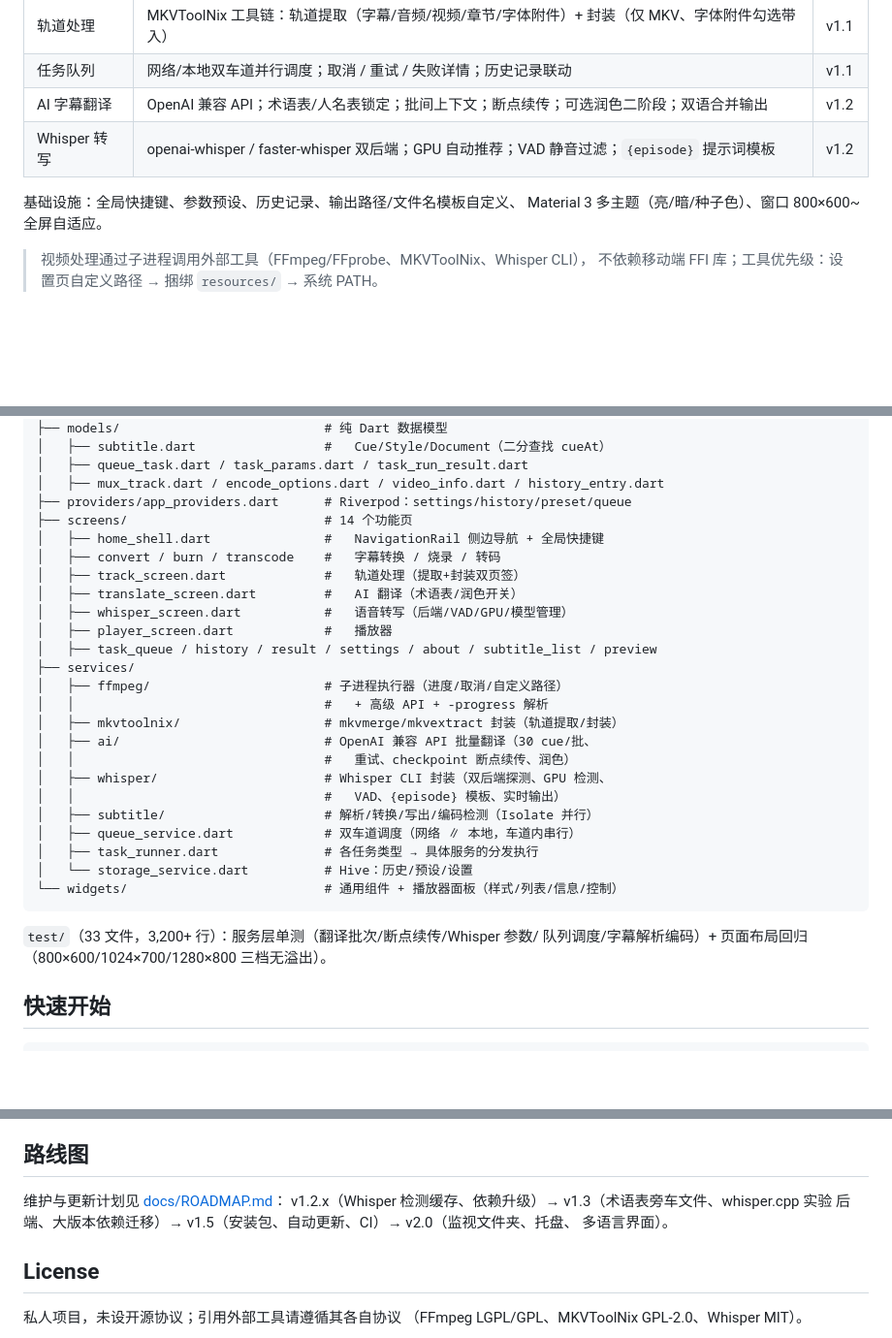
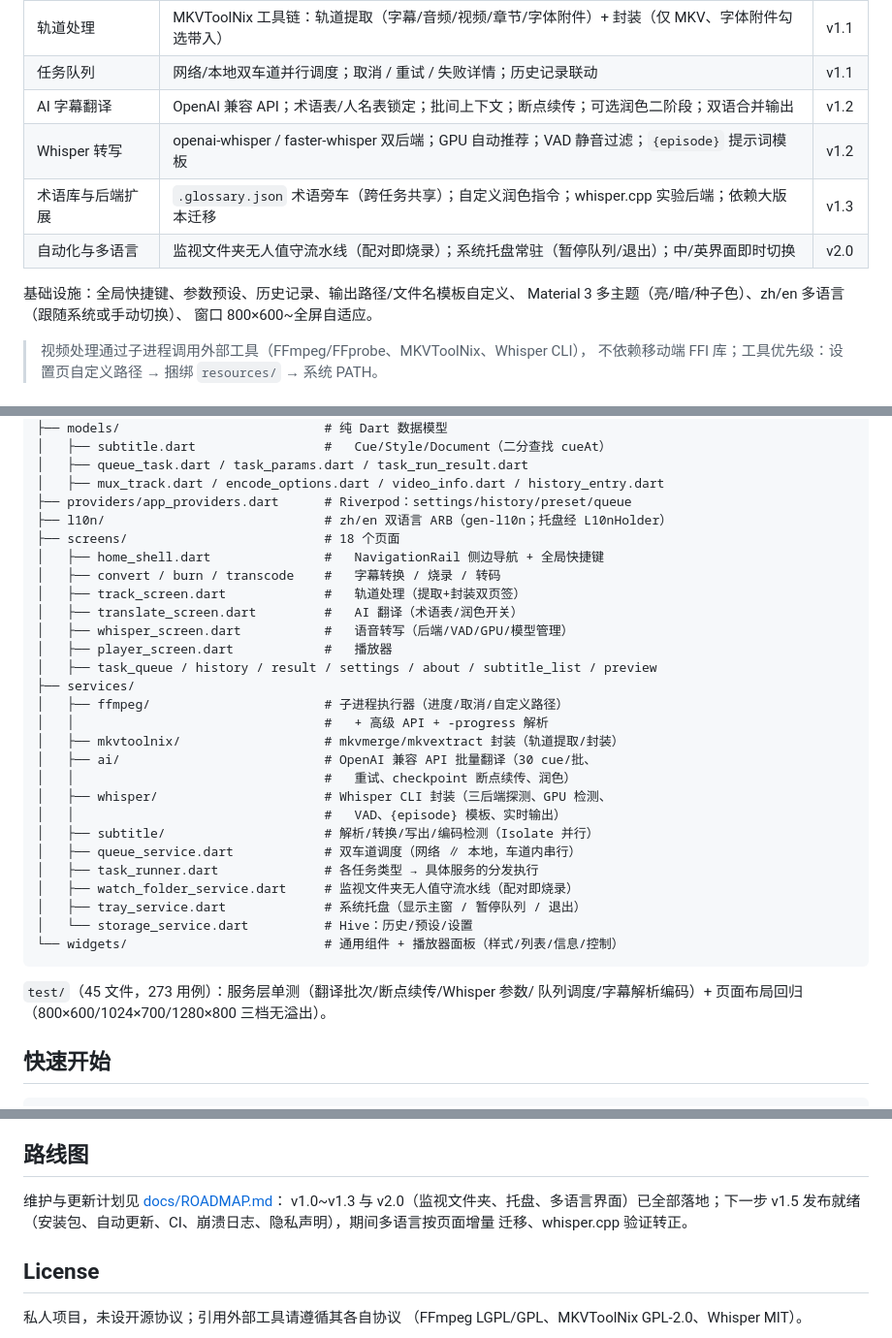
Before and after one commit to Elisoar111/sub-studio-pro, a Markdown page: README.md, 3 parts joined by grey strips. Shown at 97% size. Rendered like a GitHub page; blank space fills up the shorter version.

Commit message:
文档同步：README/ROADMAP 对齐 v2.0 现状（273/273 基线 + 风险表更新）
- README：版本 v1.2→v2.0、测试徽章 192→273、功能表补 v1.3/v2.0 行、结构补 l10n/tray/watch_folder、路线图指向 v1.5
- ROADMAP：头部补质量基线，风险表 3 项标记已解决

````diff
--- a/README.md
+++ b/README.md
@@ -22,9 +22,12 @@ Windows 字幕组专用视频处理工具（Flutter 桌面版），当前版本
 | 任务队列 | 网络/本地双车道并行调度；取消 / 重试 / 失败详情；历史记录联动 | v1.1 |
 | AI 字幕翻译 | OpenAI 兼容 API；术语表/人名表锁定；批间上下文；断点续传；可选润色二阶段；双语合并输出 | v1.2 |
 | Whisper 转写 | openai-whisper / faster-whisper 双后端；GPU 自动推荐；VAD 静音过滤；`{episode}` 提示词模板 | v1.2 |
+| 术语库与后端扩展 | `.glossary.json` 术语旁车（跨任务共享）；自定义润色指令；whisper.cpp 实验后端；依赖大版本迁移 | v1.3 |
+| 自动化与多语言 | 监视文件夹无人值守流水线（配对即烧录）；系统托盘常驻（暂停队列/退出）；中/英界面即时切换 | v2.0 |
 
 基础设施：全局快捷键、参数预设、历史记录、输出路径/文件名模板自定义、
-Material 3 多主题（亮/暗/种子色）、窗口 800×600~全屏自适应。
+Material 3 多主题（亮/暗/种子色）、zh/en 多语言（跟随系统或手动切换）、
+窗口 800×600~全屏自适应。
 
 > 视频处理通过子进程调用外部工具（FFmpeg/FFprobe、MKVToolNix、Whisper CLI），
 > 不依赖移动端 FFI 库；工具优先级：设置页自定义路径 → 捆绑 `resources/` → 系统 PATH。
@@ -55,7 +58,8 @@ lib/
 │   ├── queue_task.dart / task_params.dart / task_run_result.dart
 │   ├── mux_track.dart / encode_options.dart / video_info.dart / history_entry.dart
 ├── providers/app_providers.dart      # Riverpod：settings/history/preset/queue
-├── screens/                          # 14 个功能页
+├── l10n/                             # zh/en 双语言 ARB（gen-l10n；托盘经 L10nHolder）
+├── screens/                          # 18 个页面
 │   ├── home_shell.dart               #   NavigationRail 侧边导航 + 全局快捷键
 │   ├── convert / burn / transcode    #   字幕转换 / 烧录 / 转码
 │   ├── track_screen.dart             #   轨道处理（提取+封装双页签）
@@ -69,16 +73,18 @@ lib/
 │   ├── mkvtoolnix/                   # mkvmerge/mkvextract 封装（轨道提取/封装）
 │   ├── ai/                           # OpenAI 兼容 API 批量翻译（30 cue/批、
 │   │                                 #   重试、checkpoint 断点续传、润色）
-│   ├── whisper/                      # Whisper CLI 封装（双后端探测、GPU 检测、
+│   ├── whisper/                      # Whisper CLI 封装（三后端探测、GPU 检测、
 │   │                                 #   VAD、{episode} 模板、实时输出）
 │   ├── subtitle/                     # 解析/转换/写出/编码检测（Isolate 并行）
 │   ├── queue_service.dart            # 双车道调度（网络 ∥ 本地，车道内串行）
 │   ├── task_runner.dart              # 各任务类型 → 具体服务的分发执行
+│   ├── watch_folder_service.dart     # 监视文件夹无人值守流水线（配对即烧录）
+│   ├── tray_service.dart             # 系统托盘（显示主窗 / 暂停队列 / 退出）
 │   └── storage_service.dart          # Hive：历史/预设/设置
 └── widgets/                          # 通用组件 + 播放器面板（样式/列表/信息/控制）
 ```
 
-`test/`（33 文件，3,200+ 行）：服务层单测（翻译批次/断点续传/Whisper 参数/
+`test/`（45 文件，273 用例）：服务层单测（翻译批次/断点续传/Whisper 参数/
 队列调度/字幕解析编码）+ 页面布局回归（800×600/1024×700/1280×800 三档无溢出）。
 
 ## 快速开始
@@ -143,9 +149,9 @@ flutter test                           # 当前 192/192
 ## 路线图
 
 维护与更新计划见 [docs/ROADMAP.md](docs/ROADMAP.md)：
-v1.2.x（Whisper 检测缓存、依赖升级）→ v1.3（术语表旁车文件、whisper.cpp 实验
-后端、大版本依赖迁移）→ v1.5（安装包、自动更新、CI）→ v2.0（监视文件夹、托盘、
-多语言界面）。
+v1.0~v1.3 与 v2.0（监视文件夹、托盘、多语言界面）已全部落地；下一步 v1.5
+发布就绪（安装包、自动更新、CI、崩溃日志、隐私声明），期间多语言按页面增量
+迁移、whisper.cpp 验证转正。
 
 ## License
 
````
Also changed, not shown: other parts of README.md (+3 -3 lines), docs/ROADMAP.md (+6 -4 lines).
